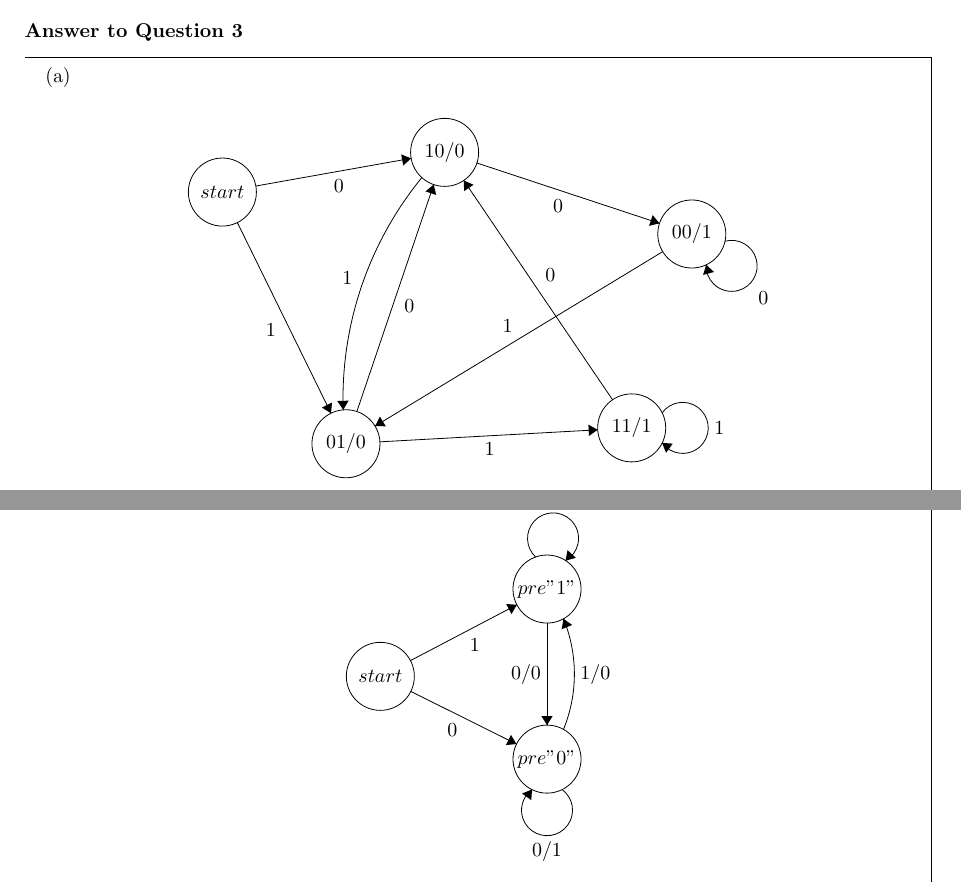
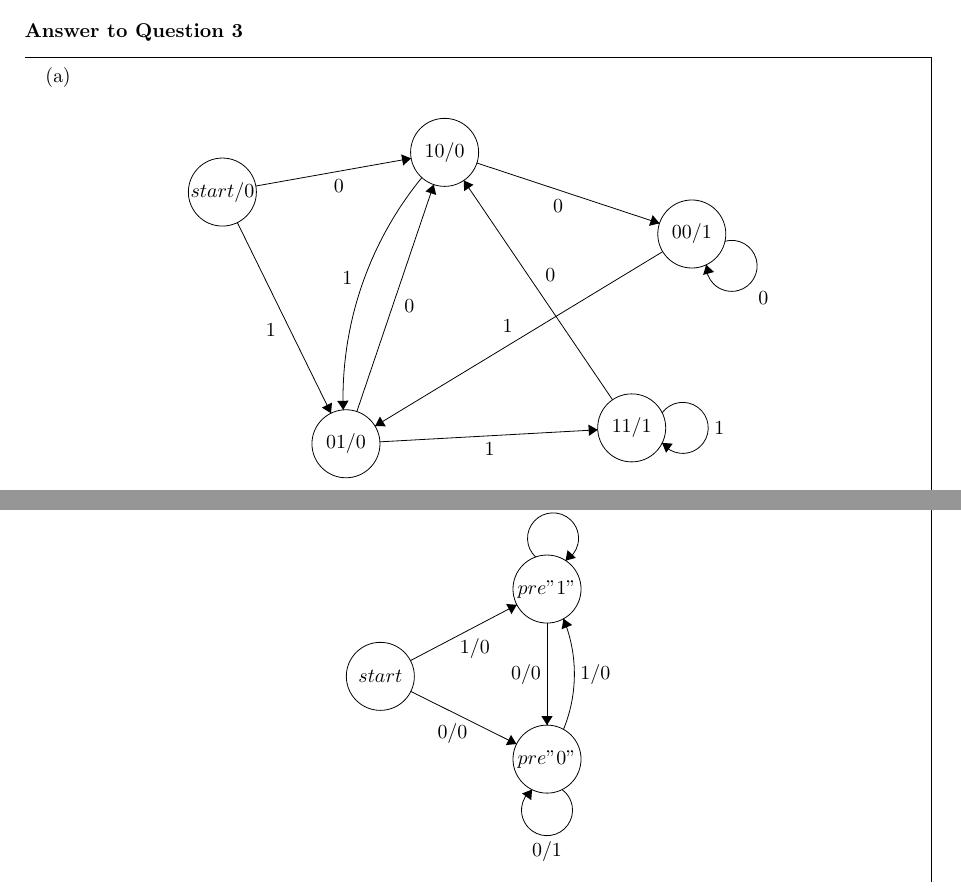
Before and after one commit to AristurtleHu/CS110, a LaTeX problem sheet (hw/hw4/main.tex): two parts of page 4 of 5, joined at a grey line, cut so that both start at the same text. Compiled offline with pdfLaTeX.

Commit message:
fix: hw4 q3 fsm add with register

```diff
--- a/hw/hw4/main.tex
+++ b/hw/hw4/main.tex
@@ -152,7 +152,7 @@ e.g: input='011001', state=\{start\}$\xrightarrow{}$\{10\}$\xrightarrow{}$\{01\}
         \begin{tikzpicture}[scale=0.2]
             \tikzstyle{every node}+=[inner sep=0pt]
             \draw [black] (17.4,-18.1) circle (3);
-            \draw (17.4,-18.1) node {$start$};
+            \draw (17.4,-18.1) node {$start/0$};
             \draw [black] (37,-14.6) circle (3);
             \draw (37,-14.6) node {$10/0$};
             \draw [black] (28.3,-40.3) circle (3);
@@ -207,10 +207,10 @@ e.g: input='011001', state=\{start\}$\xrightarrow{}$\{10\}$\xrightarrow{}$\{01\}
             \draw (36.2,-34.9) node {$pre"0"$};
             \draw [black] (24.16,-26.21) -- (33.54,-21.29);
             \fill [black] (33.54,-21.29) -- (32.6,-21.22) -- (33.07,-22.11);
-            \draw (29.84,-24.25) node [below] {$1$};
+            \draw (29.84,-24.25) node [below] {$1/0$};
             \draw [black] (24.19,-28.93) -- (33.51,-33.57);
             \fill [black] (33.51,-33.57) -- (33.02,-32.76) -- (32.57,-33.66);
-            \draw (27.86,-31.75) node [below] {$0$};
+            \draw (27.86,-31.75) node [below] {$0/0$};
             \draw [black] (37.651,-22.518) arc (22.31499:-22.31499:12.858);
             \fill [black] (37.65,-22.52) -- (37.49,-23.45) -- (38.42,-23.07);
             \draw (39.11,-27.4) node [right] {$1/0$};
```
Also changed, not shown: hw/hw4/Q3.png, hw/hw4/bulid/main.pdf, 4 other files.
